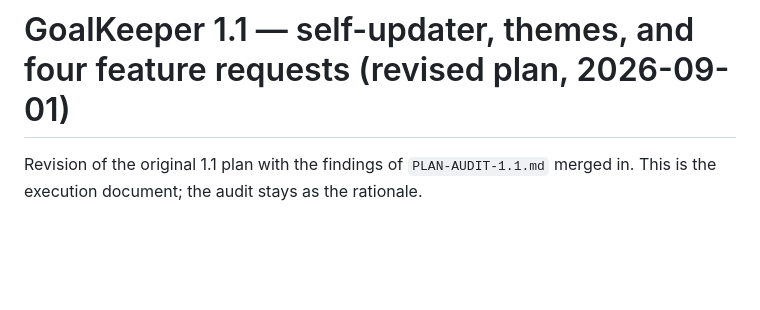
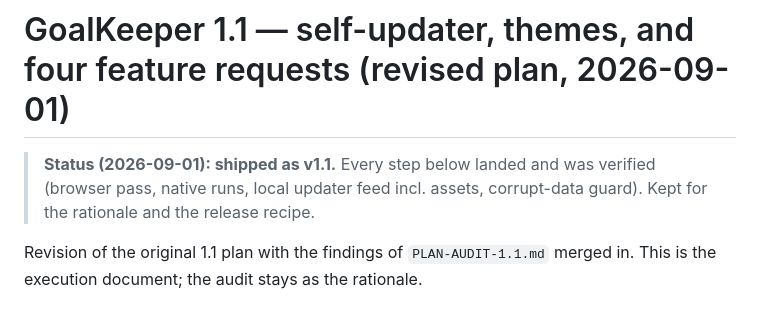
Before and after one commit to nmken/goalkeeper, a Markdown page: PLAN-1.1.md, the part around the change. Drawn GitHub-style; blank space fills up the shorter version.

Commit message:
Plan marked shipped

```diff
--- a/PLAN-1.1.md
+++ b/PLAN-1.1.md
@@ -1,4 +1,6 @@
 # GoalKeeper 1.1 — self-updater, themes, and four feature requests (revised plan, 2026-09-01)
+
+> **Status (2026-09-01): shipped as v1.1.** Every step below landed and was verified (browser pass, native runs, local updater feed incl. assets, corrupt-data guard). Kept for the rationale and the release recipe.
 
 Revision of the original 1.1 plan with the findings of `PLAN-AUDIT-1.1.md` merged in. This is the
 execution document; the audit stays as the rationale.
```
